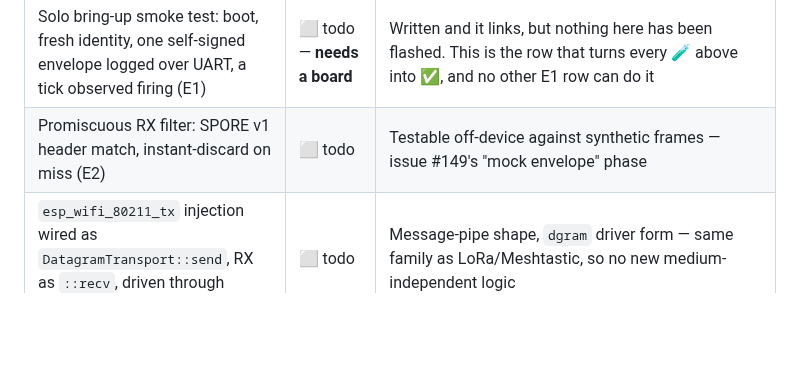
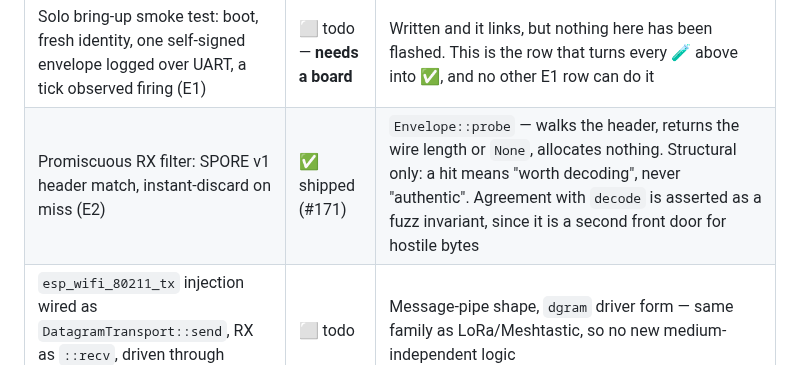
Before and after one commit to sloev/spore, a Markdown page: docs/ROADMAP.md, the part around the change. Drawn GitHub-style; blank space fills up the shorter version.

Commit message:
docs(roadmap): E2's promiscuous RX filter shipped in #171
Envelope::probe is that row — header match, instant-discard on miss,
allocation-free — and it landed with unit tests plus a fuzz invariant
asserting it accepts exactly what decode accepts. The row still said todo,
so the first thing anyone picking up E2 would have done is rewrite it.

Caught while surveying M8 for what is actually next, which is the sort of
drift that survey exists to find.

```diff
--- a/docs/ROADMAP.md
+++ b/docs/ROADMAP.md
@@ -476,7 +476,7 @@ scoped.
 | Time nutrient: a `now: u32` source, shipping [Spec](SPEC.md) §Time's no-trusted-clock behaviour first (E1) | 🧪 written, not run | A cold-booted board with no RTC battery *is* the "no trusted clock" node the spec already covers: relay regardless, age by dwell, drop after 7 local days. NTP-over-Wi-Fi is a stretch goal, not a blocker |
 | Scheduling nutrient: a FreeRTOS periodic task calling `Node::tick` (E1) | 🧪 written, not run | Absent from the previous version of this table. Without it the runtime silently regresses to maintaining itself only when traffic happens to arrive ([Design](DESIGN.md), nutrient table) — worst on exactly this kind of solo, often-offline node |
 | Solo bring-up smoke test: boot, fresh identity, one self-signed envelope logged over UART, a tick observed firing (E1) | ⬜ todo — **needs a board** | Written and it links, but nothing here has been flashed. This is the row that turns every 🧪 above into ✅, and no other E1 row can do it |
-| Promiscuous RX filter: SPORE v1 header match, instant-discard on miss (E2) | ⬜ todo | Testable off-device against synthetic frames — issue #149's "mock envelope" phase |
+| Promiscuous RX filter: SPORE v1 header match, instant-discard on miss (E2) | ✅ shipped (#171) | `Envelope::probe` — walks the header, returns the wire length or `None`, allocates nothing. Structural only: a hit means "worth decoding", never "authentic". Agreement with `decode` is asserted as a fuzz invariant, since it is a second front door for hostile bytes |
 | `esp_wifi_80211_tx` injection wired as `DatagramTransport::send`, RX as `::recv`, driven through `run_datagram` (E2) | ⬜ todo | Message-pipe shape, `dgram` driver form — same family as LoRa/Meshtastic, so no new medium-independent logic |
 | Solo TX-shape test: an external monitor-mode sniffer confirms the injected frame's shape (E2) | ⬜ todo | Proves the injection path without needing a second SPORE node |
 | Device-pair relay: two boards exchange a real envelope over the air (E2) | ⬜ todo | 🧪 until this run happens |
```
